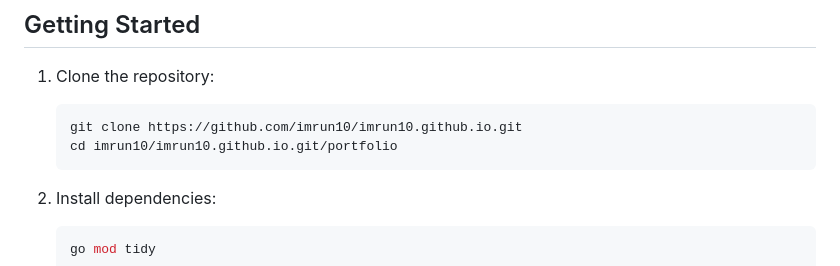
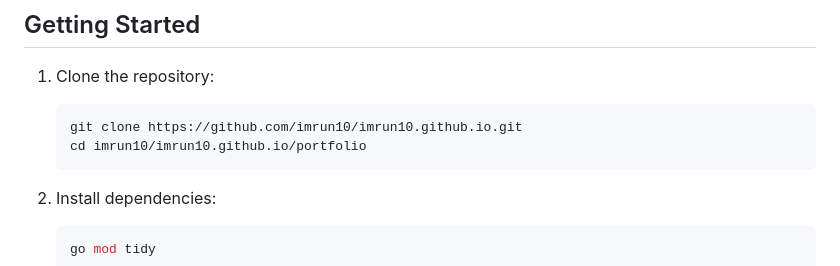
Before and after one commit to imrun10/imrun10.github.io, a Markdown page: README.md, the part around the change. Drawn GitHub-style.

````diff
--- a/README.md
+++ b/README.md
@@ -47,7 +47,7 @@ portfolio/
 
    ```sh
    git clone https://github.com/imrun10/imrun10.github.io.git
-   cd imrun10/imrun10.github.io.git/portfolio
+   cd imrun10/imrun10.github.io/portfolio
    ```
 
 2. Install dependencies:
````
